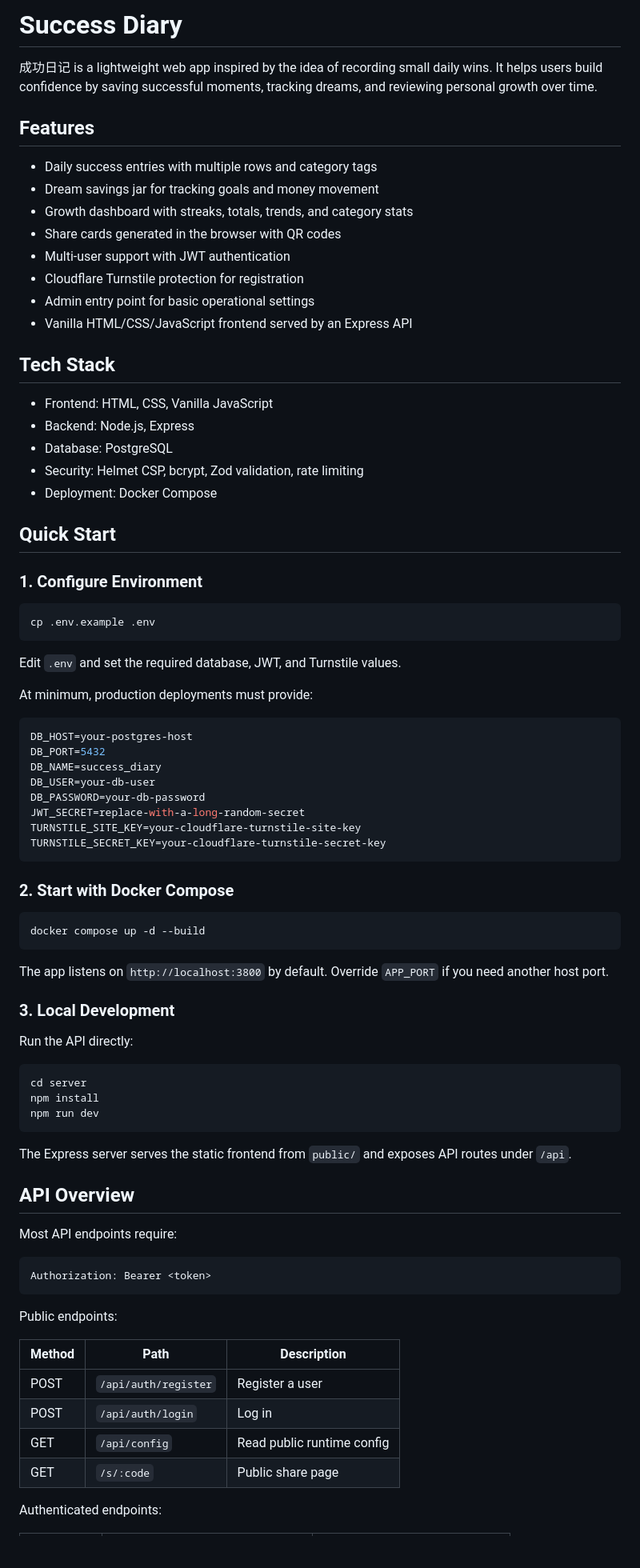
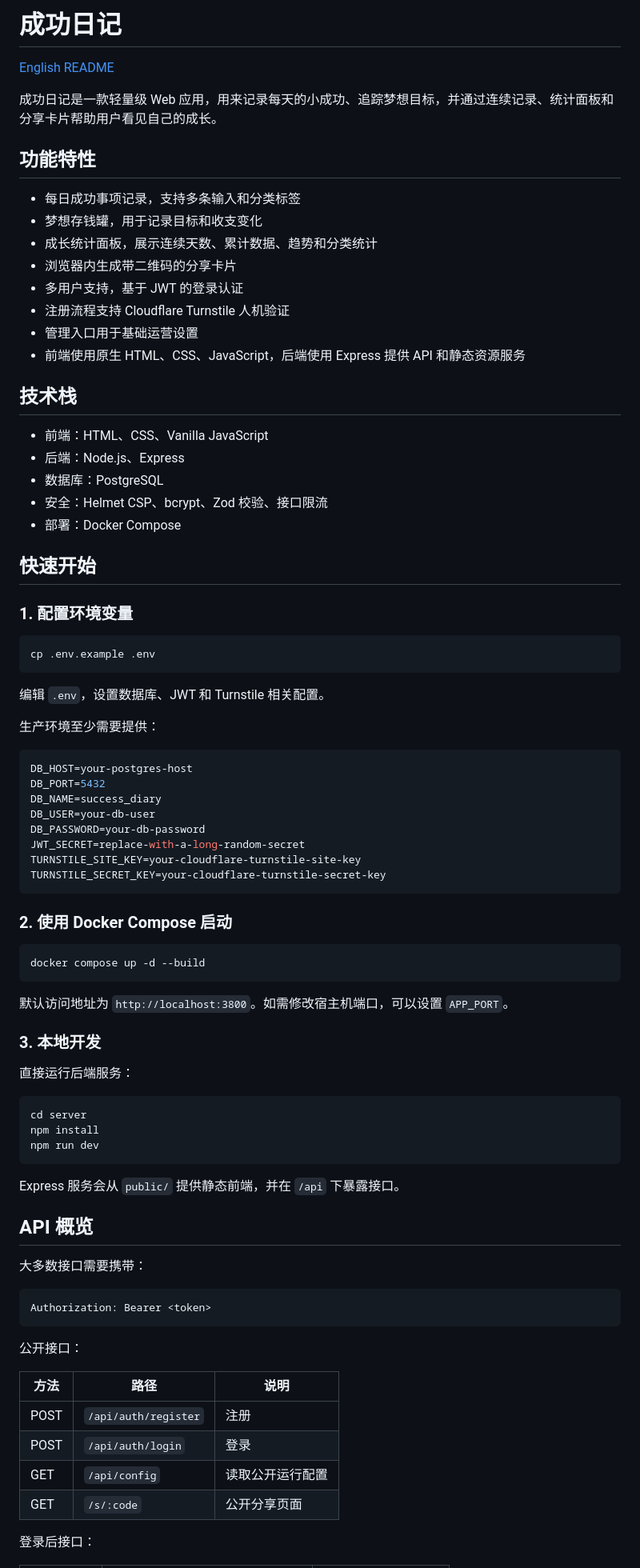
Before and after one commit to tranmoolee/success_diary, a Markdown page: README.md, the part around one of its changes. Shown at 80% size. Rendered like a GitHub page; blank space fills up the shorter version.

Commit message:
Add Chinese default README

````diff
--- a/README.md
+++ b/README.md
@@ -1,37 +1,39 @@
-# Success Diary
+# 成功日记
 
-成功日记 is a lightweight web app inspired by the idea of recording small daily wins. It helps users build confidence by saving successful moments, tracking dreams, and reviewing personal growth over time.
+[English README](./README.en.md)
 
-## Features
+成功日记是一款轻量级 Web 应用，用来记录每天的小成功、追踪梦想目标，并通过连续记录、统计面板和分享卡片帮助用户看见自己的成长。
 
-- Daily success entries with multiple rows and category tags
-- Dream savings jar for tracking goals and money movement
-- Growth dashboard with streaks, totals, trends, and category stats
-- Share cards generated in the browser with QR codes
-- Multi-user support with JWT authentication
-- Cloudflare Turnstile protection for registration
-- Admin entry point for basic operational settings
-- Vanilla HTML/CSS/JavaScript frontend served by an Express API
+## 功能特性
 
-## Tech Stack
+- 每日成功事项记录，支持多条输入和分类标签
+- 梦想存钱罐，用于记录目标和收支变化
+- 成长统计面板，展示连续天数、累计数据、趋势和分类统计
+- 浏览器内生成带二维码的分享卡片
+- 多用户支持，基于 JWT 的登录认证
+- 注册流程支持 Cloudflare Turnstile 人机验证
+- 管理入口用于基础运营设置
+- 前端使用原生 HTML、CSS、JavaScript，后端使用 Express 提供 API 和静态资源服务
 
-- Frontend: HTML, CSS, Vanilla JavaScript
-- Backend: Node.js, Express
-- Database: PostgreSQL
-- Security: Helmet CSP, bcrypt, Zod validation, rate limiting
-- Deployment: Docker Compose
+## 技术栈
 
-## Quick Start
+- 前端：HTML、CSS、Vanilla JavaScript
+- 后端：Node.js、Express
+- 数据库：PostgreSQL
+- 安全：Helmet CSP、bcrypt、Zod 校验、接口限流
+- 部署：Docker Compose
 
-### 1. Configure Environment
+## 快速开始
+
+### 1. 配置环境变量
 
 ```bash
 cp .env.example .env
 ```
 
-Edit `.env` and set the required database, JWT, and Turnstile values.
+编辑 `.env`，设置数据库、JWT 和 Turnstile 相关配置。
 
-At minimum, production deployments must provide:
+生产环境至少需要提供：
 
 ```env
 DB_HOST=your-postgres-host
@@ -44,17 +46,17 @@ TURNSTILE_SITE_KEY=your-cloudflare-turnstile-site-key
 TURNSTILE_SECRET_KEY=your-cloudflare-turnstile-secret-key
 ```
 
-### 2. Start with Docker Compose
+### 2. 使用 Docker Compose 启动
 
 ```bash
 docker compose up -d --build
 ```
 
-The app listens on `http://localhost:3800` by default. Override `APP_PORT` if you need another host port.
+默认访问地址为 `http://localhost:3800`。如需修改宿主机端口，可以设置 `APP_PORT`。
 
-### 3. Local Development
+### 3. 本地开发
 
-Run the API directly:
+直接运行后端服务：
 
 ```bash
 cd server
@@ -62,24 +64,24 @@ npm install
 npm run dev
 ```
 
-The Express server serves the static frontend from `public/` and exposes API routes under `/api`.
+Express 服务会从 `public/` 提供静态前端，并在 `/api` 下暴露接口。
 
-## API Overview
+## API 概览
 
-Most API endpoints require:
+大多数接口需要携带：
 
 ```http
 Authorization: Bearer <token>
 ```
 
-Public endpoints:
+公开接口：
 
-| Method | Path | Description |
+| 方法 | 路径 | 说明 |
 | --- | --- | --- |
-| POST | `/api/auth/register` | Register a user |
-| POST | `/api/auth/login` | Log in |
-| GET | `/api/config` | Read public runtime config |
-| GET | `/s/:code` | Public share page |
+| POST | `/api/auth/register` | 注册 |
+| POST | `/api/auth/login` | 登录 |
+| GET | `/api/config` | 读取公开运行配置 |
+| GET | `/s/:code` | 公开分享页面 |
 
-Authenticated endpoints:
+登录后接口：
 
````
Also changed, not shown: other parts of README.md (+27 -27 lines), README.en.md (added, +143 -0 lines).
